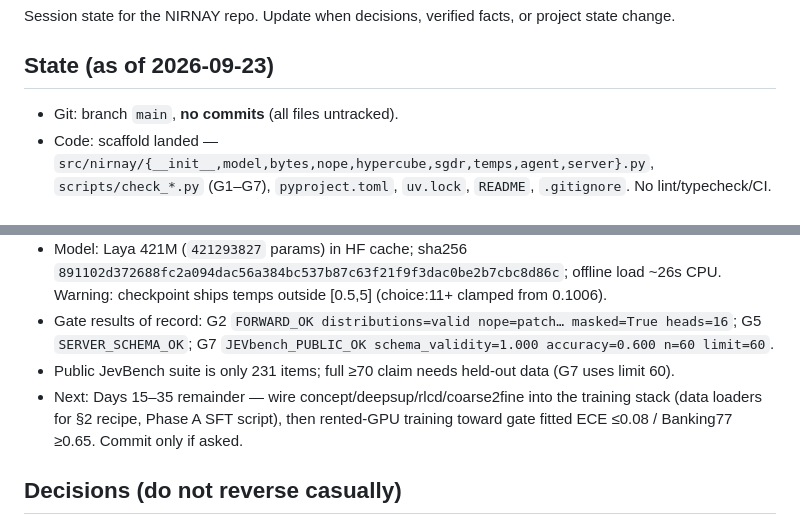
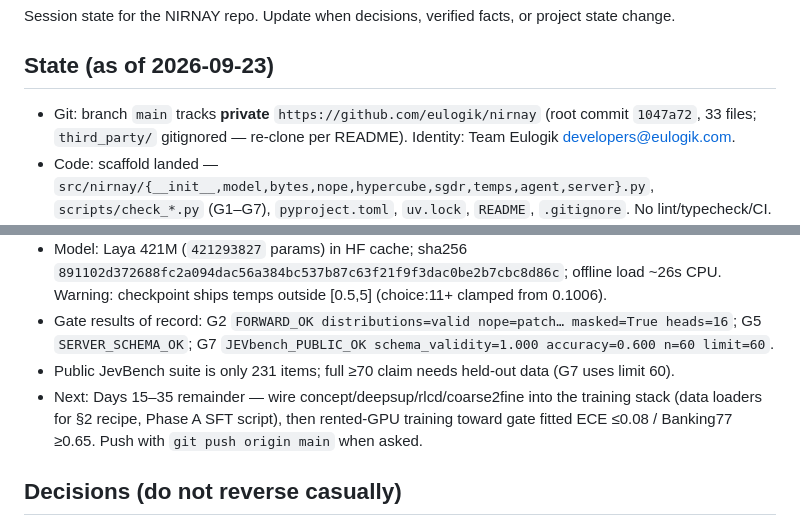
Before and after one commit to eulogik/nirnay, a Markdown page: MEMORY.md, 2 parts joined by grey strips. Drawn GitHub-style.

Commit message:
docs: record private eulogik/nirnay push in AGENTS/MEMORY

```diff
--- a/MEMORY.md
+++ b/MEMORY.md
@@ -4,14 +4,14 @@ Session state for the NIRNAY repo. Update when decisions, verified facts, or pro
 
 ## State (as of 2026-09-23)
 
-- Git: branch `main`, **no commits** (all files untracked).
+- Git: branch `main` tracks **private** `https://github.com/eulogik/nirnay` (root commit `1047a72`, 33 files; `third_party/` gitignored — re-clone per README). Identity: Team Eulogik <developers@eulogik.com>.
 - Code: scaffold landed — `src/nirnay/{__init__,model,bytes,nope,hypercube,sgdr,temps,agent,server}.py`, `scripts/check_*.py` (G1–G7), `pyproject.toml`, `uv.lock`, `README`, `.gitignore`. No lint/typecheck/CI.
 - **GATES.md: 12/12 MET** (G1–G7 Days 1–14 + G8–G12 Days 15–35 entry, automatic-evidence=v1). New modules: `src/nirnay/{concepts,deepsup,rlcd,coarse2fine}.py` + `scripts/check_{concepts,deepsup,rlcd,coarse_to_fine,regression}.py`. Concept params 4,739,012 ≤17M budget. Full G1–G7 regression green after module land.
 - Plan amended **2026-09-23** (append-only, now 180 lines): Cheap Verifiers arXiv:2609.01345 clauses in §3 Rules (no act/escalate/abstain-head metric as delivered-error evidence), §6 Never (+external ground truth, +no rejected-tail self-labels), §7 flywheel (external labels only), Sources + amendment log. Impact: no change to G1–G7 or Day gates; constrains future operational delivered-error reporting and flywheel label pipeline.
 - Model: Laya 421M (`421293827` params) in HF cache; sha256 `891102d372688fc2a094dac56a384bc537b87c63f21f9f3dac0be2b7cbc8d86c`; offline load ~26s CPU. Warning: checkpoint ships temps outside [0.5,5] (choice:11+ clamped from 0.1006).
 - Gate results of record: G2 `FORWARD_OK distributions=valid nope=patch… masked=True heads=16`; G5 `SERVER_SCHEMA_OK`; G7 `JEVbench_PUBLIC_OK schema_validity=1.000 accuracy=0.600 n=60 limit=60`.
 - Public JevBench suite is only 231 items; full ≥70 claim needs held-out data (G7 uses limit 60).
-- Next: Days 15–35 remainder — wire concept/deepsup/rlcd/coarse2fine into the training stack (data loaders for §2 recipe, Phase A SFT script), then rented-GPU training toward gate fitted ECE ≤0.08 / Banking77 ≥0.65. Commit only if asked.
+- Next: Days 15–35 remainder — wire concept/deepsup/rlcd/coarse2fine into the training stack (data loaders for §2 recipe, Phase A SFT script), then rented-GPU training toward gate fitted ECE ≤0.08 / Banking77 ≥0.65. Push with `git push origin main` when asked.
 
 ## Decisions (do not reverse casually)
 
```
Also changed, not shown: AGENTS.md (+1 -1 lines).
